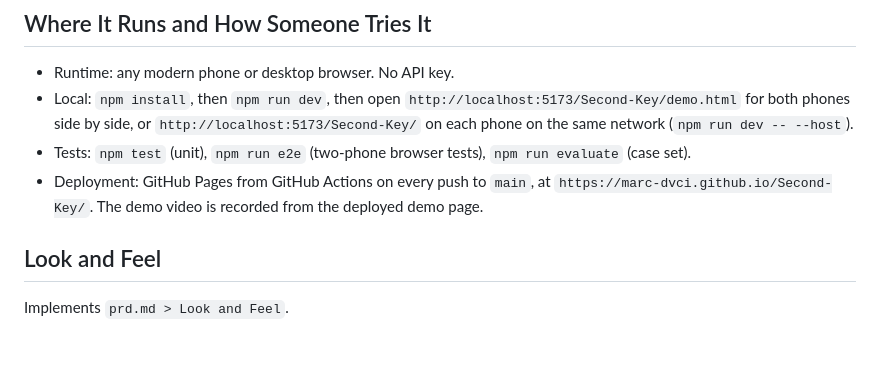
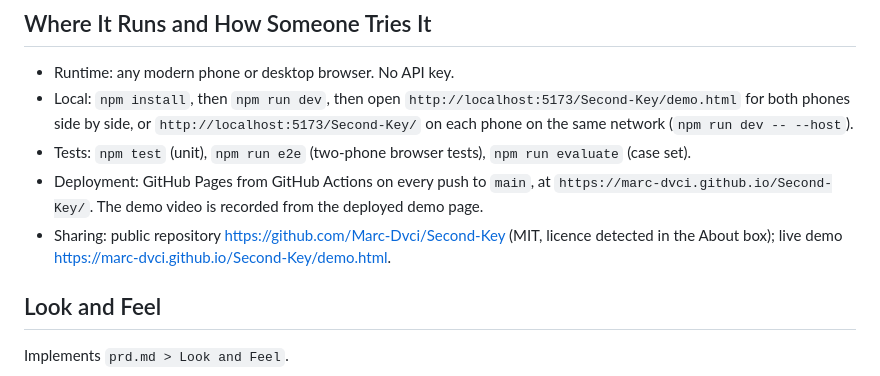
Before and after one commit to Marc-Dvci/Second-Key, a Markdown page: devpost/spec.md, the part around the change. Drawn GitHub-style; blank space fills up the shorter version.

Commit message:
Record sharing links in spec

```diff
--- a/devpost/spec.md
+++ b/devpost/spec.md
@@ -41,6 +41,7 @@ PRD ref: `prd.md > The Core Journey`.
 - Local: `npm install`, then `npm run dev`, then open `http://localhost:5173/Second-Key/demo.html` for both phones side by side, or `http://localhost:5173/Second-Key/` on each phone on the same network (`npm run dev -- --host`).
 - Tests: `npm test` (unit), `npm run e2e` (two-phone browser tests), `npm run evaluate` (case set).
 - Deployment: GitHub Pages from GitHub Actions on every push to `main`, at `https://marc-dvci.github.io/Second-Key/`. The demo video is recorded from the deployed demo page.
+- Sharing: public repository https://github.com/Marc-Dvci/Second-Key (MIT, licence detected in the About box); live demo https://marc-dvci.github.io/Second-Key/demo.html.
 
 ## Look and Feel
 Implements `prd.md > Look and Feel`.
```
